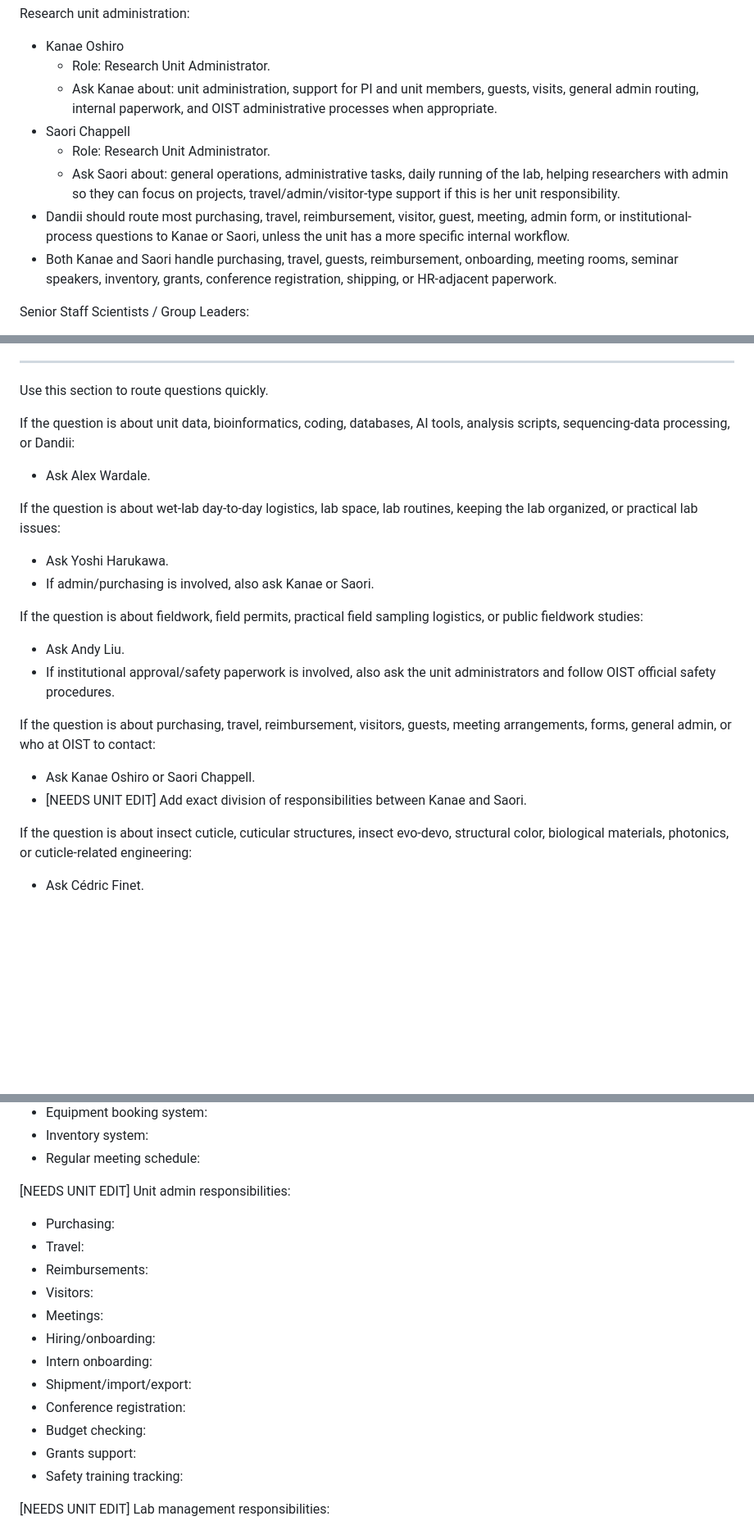
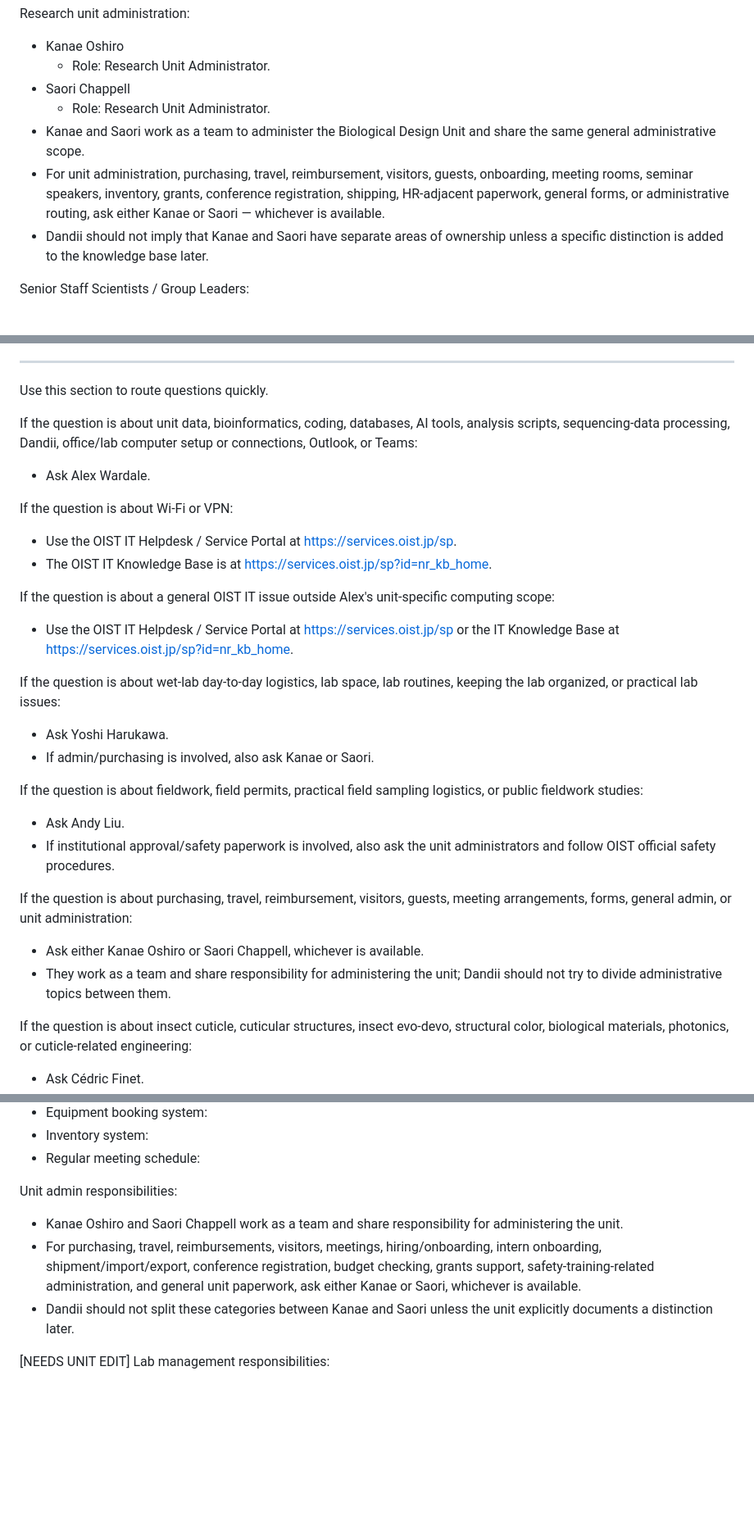
Before and after one commit to Wardale24/Dandii, a Markdown page: data/knowledge.md, 3 parts joined by grey strips. Shown at 82% size. GitHub-like rendering; blank space fills up the shorter version.

Commit message:
Update Dandii knowledge base

```diff
--- a/data/knowledge.md
+++ b/data/knowledge.md
@@ -260,12 +261,11 @@ Lab operations:
 Research unit administration:
 - Kanae Oshiro
   - Role: Research Unit Administrator.
-  - Ask Kanae about: unit administration, support for PI and unit members, guests, visits, general admin routing, internal paperwork, and OIST administrative processes when appropriate.
 - Saori Chappell
   - Role: Research Unit Administrator.
-  - Ask Saori about: general operations, administrative tasks, daily running of the lab, helping researchers with admin so they can focus on projects, travel/admin/visitor-type support if this is her unit responsibility.
-- Dandii should route most purchasing, travel, reimbursement, visitor, guest, meeting, admin form, or institutional-process questions to Kanae or Saori, unless the unit has a more specific internal workflow.
-- Both Kanae and Saori handle purchasing, travel, guests, reimbursement, onboarding, meeting rooms, seminar speakers, inventory, grants, conference registration, shipping, or HR-adjacent paperwork.
+- Kanae and Saori work as a team to administer the Biological Design Unit and share the same general administrative scope.
+- For unit administration, purchasing, travel, reimbursement, visitors, guests, onboarding, meeting rooms, seminar speakers, inventory, grants, conference registration, shipping, HR-adjacent paperwork, general forms, or administrative routing, ask either Kanae or Saori — whichever is available.
+- Dandii should not imply that Kanae and Saori have separate areas of ownership unless a specific distinction is added to the knowledge base later.
 
 Senior Staff Scientists / Group Leaders:
 - Cédric Finet
@@ -308,8 +308,15 @@ Research Interns / Students:
 
 Use this section to route questions quickly.
 
-If the question is about unit data, bioinformatics, coding, databases, AI tools, analysis scripts, sequencing-data processing, or Dandii:
+If the question is about unit data, bioinformatics, coding, databases, AI tools, analysis scripts, sequencing-data processing, Dandii, office/lab computer setup or connections, Outlook, or Teams:
 - Ask Alex Wardale.
+
+If the question is about Wi-Fi or VPN:
+- Use the OIST IT Helpdesk / Service Portal at https://services.oist.jp/sp.
+- The OIST IT Knowledge Base is at https://services.oist.jp/sp?id=nr_kb_home.
+
+If the question is about a general OIST IT issue outside Alex's unit-specific computing scope:
+- Use the OIST IT Helpdesk / Service Portal at https://services.oist.jp/sp or the IT Knowledge Base at https://services.oist.jp/sp?id=nr_kb_home.
 
 If the question is about wet-lab day-to-day logistics, lab space, lab routines, keeping the lab organized, or practical lab issues:
 - Ask Yoshi Harukawa.
@@ -319,9 +326,9 @@ If the question is about fieldwork, field permits, practical field sampling logi
 - Ask Andy Liu.
 - If institutional approval/safety paperwork is involved, also ask the unit administrators and follow OIST official safety procedures.
 
-If the question is about purchasing, travel, reimbursement, visitors, guests, meeting arrangements, forms, general admin, or who at OIST to contact:
-- Ask Kanae Oshiro or Saori Chappell.
-- [NEEDS UNIT EDIT] Add exact division of responsibilities between Kanae and Saori.
+If the question is about purchasing, travel, reimbursement, visitors, guests, meeting arrangements, forms, general admin, or unit administration:
+- Ask either Kanae Oshiro or Saori Chappell, whichever is available.
+- They work as a team and share responsibility for administering the unit; Dandii should not try to divide administrative topics between them.
 
 If the question is about insect cuticle, cuticular structures, insect evo-devo, structural color, biological materials, photonics, or cuticle-related engineering:
 - Ask Cédric Finet.
@@ -394,19 +401,10 @@ The following are likely important for Dandii but were not publicly confirmed. A
 - Inventory system:
 - Regular meeting schedule:
 
-[NEEDS UNIT EDIT] Unit admin responsibilities:
-- Purchasing:
-- Travel:
-- Reimbursements:
-- Visitors:
-- Meetings:
-- Hiring/onboarding:
-- Intern onboarding:
-- Shipment/import/export:
-- Conference registration:
-- Budget checking:
-- Grants support:
-- Safety training tracking:
+Unit admin responsibilities:
+- Kanae Oshiro and Saori Chappell work as a team and share responsibility for administering the unit.
+- For purchasing, travel, reimbursements, visitors, meetings, hiring/onboarding, intern onboarding, shipment/import/export, conference registration, budget checking, grants support, safety-training-related administration, and general unit paperwork, ask either Kanae or Saori, whichever is available.
+- Dandii should not split these categories between Kanae and Saori unless the unit explicitly documents a distinction later.
 
 [NEEDS UNIT EDIT] Lab management responsibilities:
 - Wet-lab induction:
```
Also changed, not shown: other parts of data/knowledge.md (+17 -16 lines).
